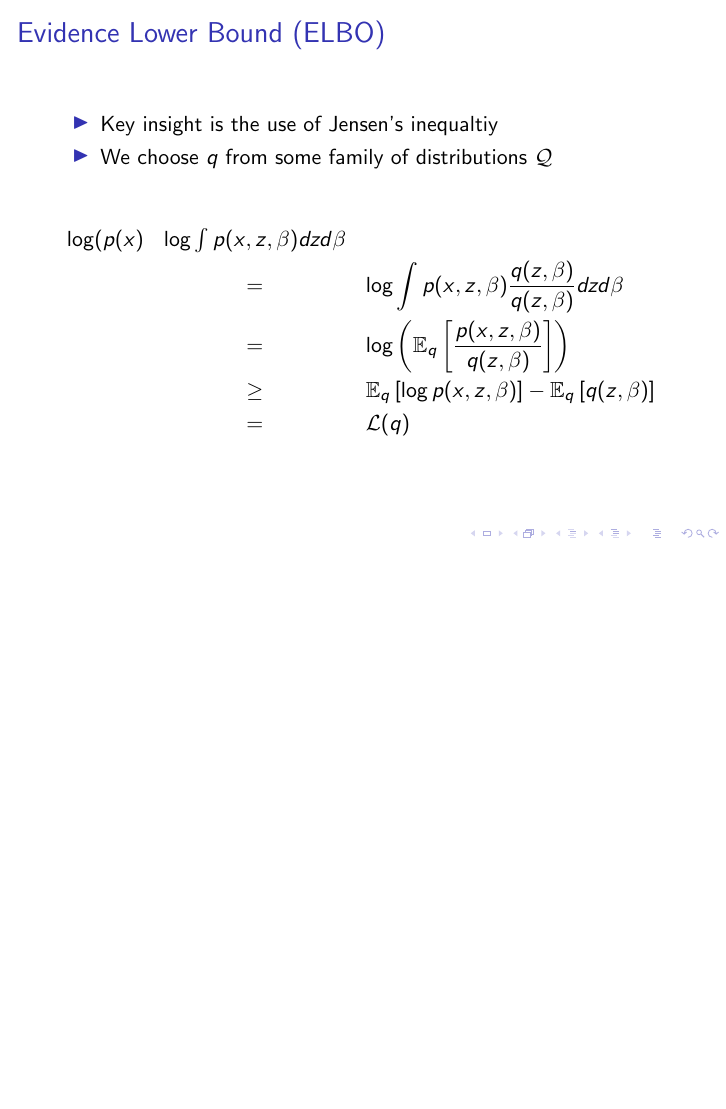
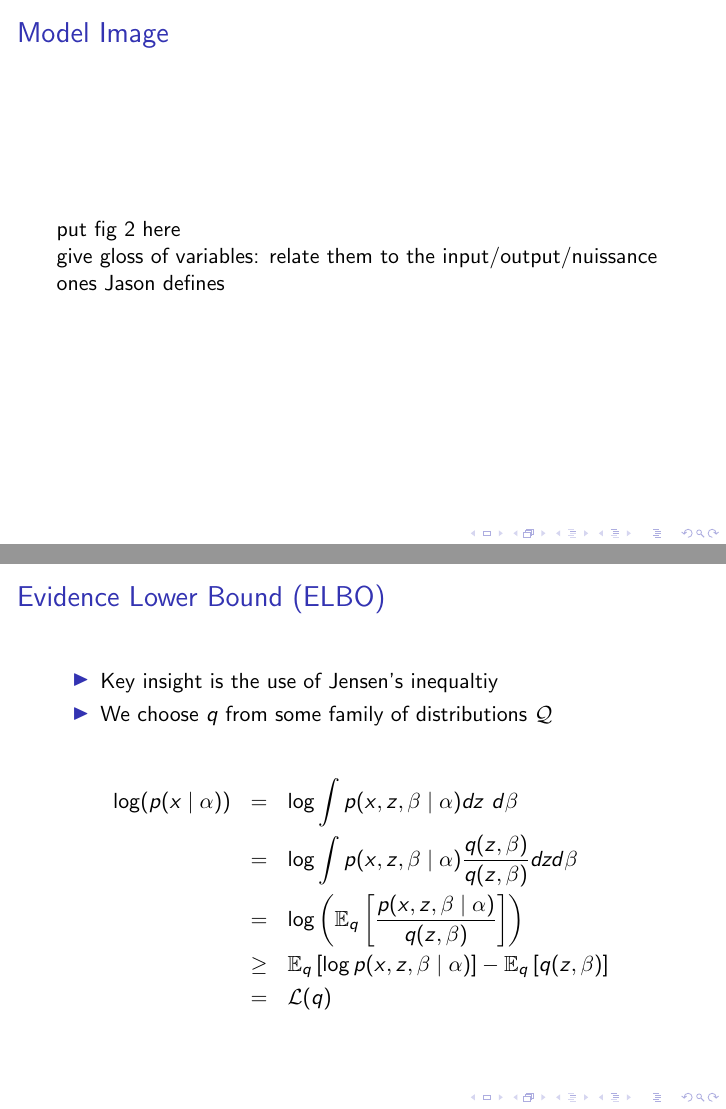
Before and after one commit to fmof/variational-tutorial, LaTeX slides (stochastic_variational_inference.tex): page 4 of 22 before the commit and pages 4 and 9 of 27 after it, the two joined at a grey line, the shorter picture padded with empty space. Compiled offline with pdfLaTeX.

Commit message:
fixed up ELBO math; added stub model image slide

```diff
--- a/stochastic_variational_inference.tex
+++ b/stochastic_variational_inference.tex
@@ -29,6 +29,12 @@
   \end{itemize}
 }
 
+\frame{\frametitle{Model Image}
+put fig 2 here
+
+give gloss of variables: relate them to the input/output/nuissance ones Jason defines
+}
+
 \frame{\frametitle{Evidence Lower Bound (ELBO)}
   \begin{itemize}
     \item Key insight is the use of Jensen's inequaltiy
@@ -36,8 +42,3 @@
   \end{itemize}
 
   \begin{eqnarray*} %% Do avoid eqnarray if possible.
-    \log(p(x) & \log \int p(x,z,\beta) dz d\beta \\
-    & = & \log \int p(x,z,\beta) \frac{q(z,\beta)}{q(z,\beta)} dz d\beta \\
-    & = & \log\left(\mathbb{E}_q \left[ \frac{p(x,z,\beta)}{q(z,\beta)} \right] \right) \\
-    & \geq & \mathbb{E}_q \left[ \log p(x,z,\beta)\right] - \mathbb{E}_q \left[ q(z,\beta) \right] \\
-    & = & \mathcal{L}(q)
```
Also changed, not shown: stochastic_variational_inference.pdf (added), stochastic_variational_inference.tex (5 more changed lines).
